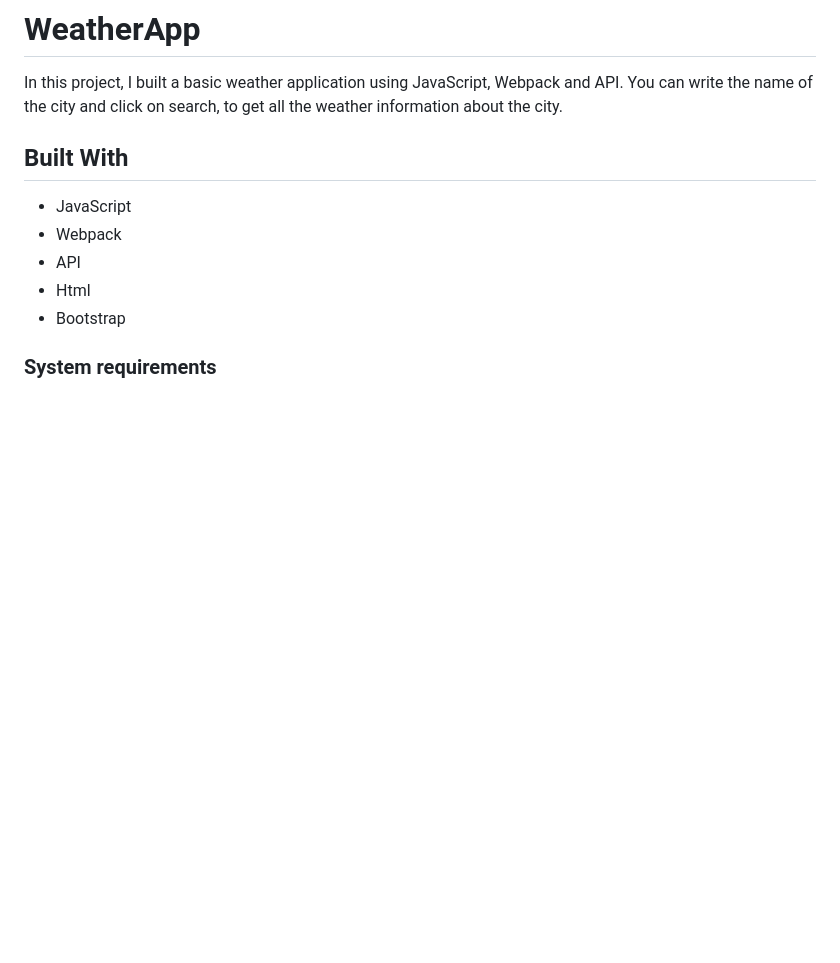
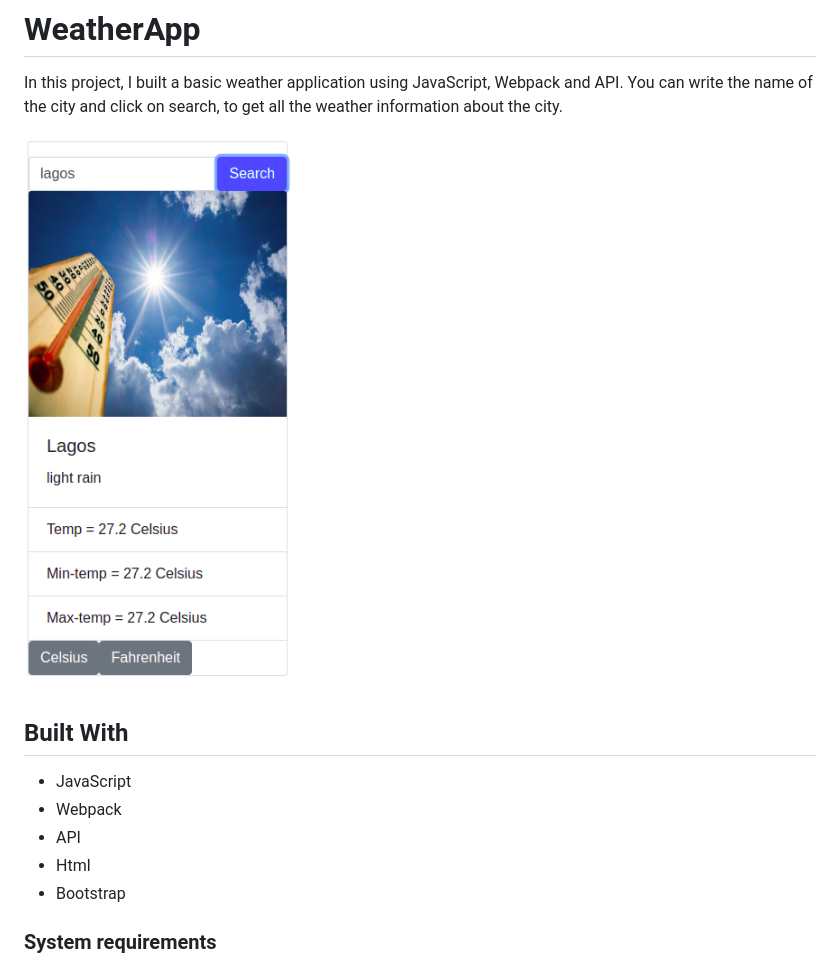
Before and after one commit to verissimohenry/WeatherApp, a Markdown page: README.md, the part around the change. GitHub-like rendering; pictures changed too: assest/image1.png (added); blank space fills up the shorter version.

Commit message:
add image

```diff
--- a/README.md
+++ b/README.md
@@ -1,6 +1,8 @@
 # WeatherApp
 
 In this project, I built a basic weather application using JavaScript, Webpack and API. You can write the name of the city and click on search, to get all the weather information about the city.
+
+![screenshot](assest/image1.png)
 
 ## Built With
 
```
